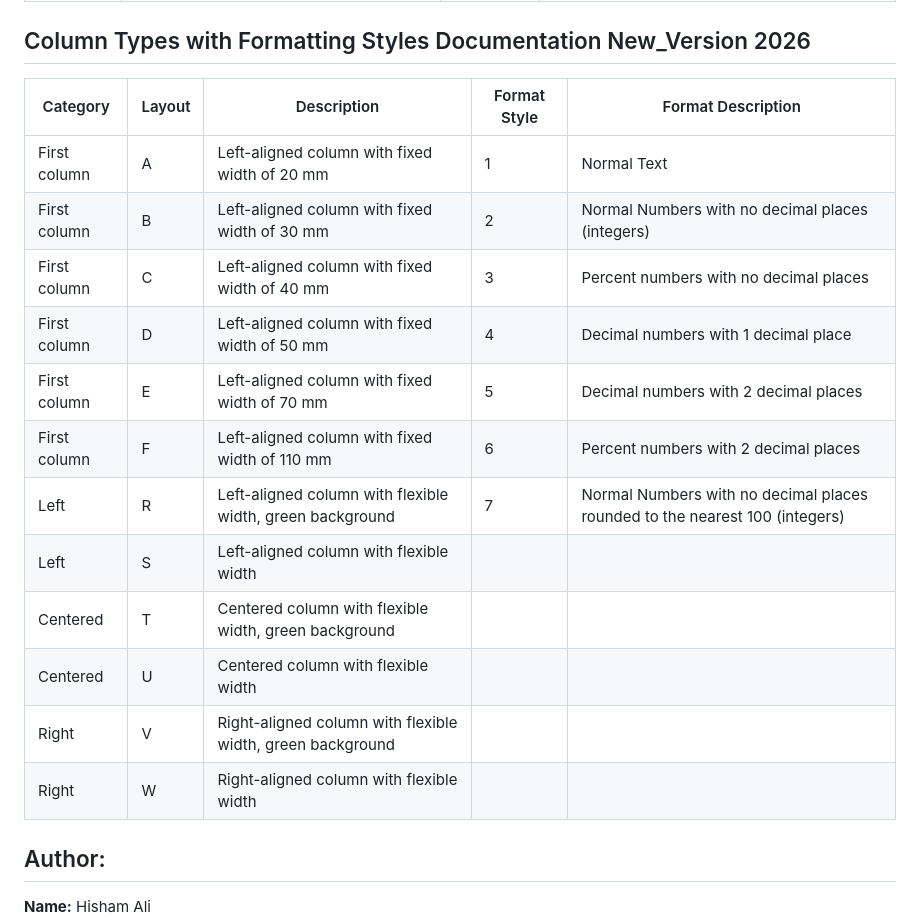
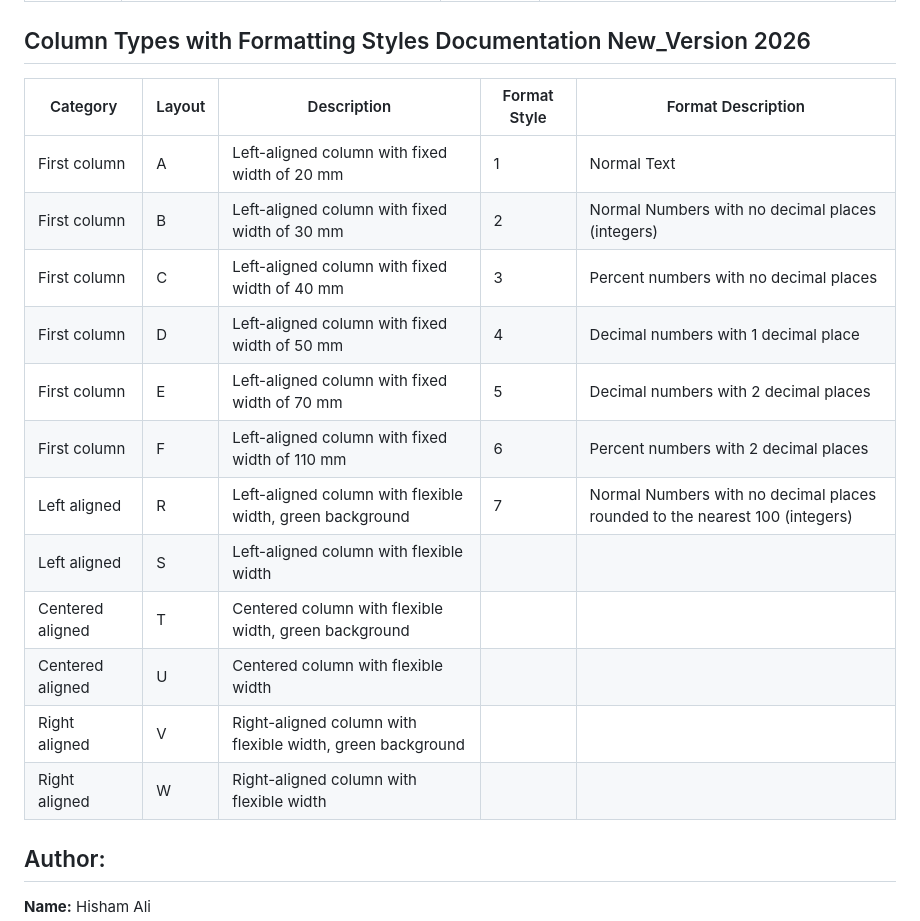
Before and after one commit to hishammadcor/Latex_project, a Markdown page: README.md, the part around the change. Drawn GitHub-style.

Commit message:
add new column types for 2026 report

```diff
--- a/README.md
+++ b/README.md
@@ -47,20 +47,20 @@ This table provides a description of the custom LaTeX column types, along with t
 
 ## Column Types with Formatting Styles Documentation New_Version 2026
 
-| Category     | Layout | Description                                                | Format Style | Format Description                                                          |
-|--------------|--------|------------------------------------------------------------|--------------|-----------------------------------------------------------------------------|
-| First column | A      | Left-aligned column with fixed width of 20 mm              | 1            | Normal Text                                                                 |
-| First column | B      | Left-aligned column with fixed width of 30 mm              | 2            | Normal Numbers with no decimal places (integers)                            |
-| First column | C      | Left-aligned column with fixed width of 40 mm              | 3            | Percent numbers with no decimal places                                      |
-| First column | D      | Left-aligned column with fixed width of 50 mm              | 4            | Decimal numbers with 1 decimal place                                        |
-| First column | E      | Left-aligned column with fixed width of 70 mm              | 5            | Decimal numbers with 2 decimal places                                       |
-| First column | F      | Left-aligned column with fixed width of 110 mm             | 6            | Percent numbers with 2 decimal places                                       |
-| Left         | R      | Left-aligned column with flexible width, green background  | 7            | Normal Numbers with no decimal places rounded to the nearest 100 (integers) |
-| Left         | S      | Left-aligned column with flexible width                    |              |                                                                             |
-| Centered     | T      | Centered column with flexible width, green background      |              |                                                                             |
-| Centered     | U      | Centered column with flexible width                        |              |                                                                             |
-| Right        | V      | Right-aligned column with flexible width, green background |              |                                                                             |
-| Right        | W      | Right-aligned column with flexible width                   |              |                                                                             |
+| Category         | Layout | Description                                                | Format Style | Format Description                                                          |
+|------------------|--------|------------------------------------------------------------|--------------|-----------------------------------------------------------------------------|
+| First column     | A      | Left-aligned column with fixed width of 20 mm              | 1            | Normal Text                                                                 |
+| First column     | B      | Left-aligned column with fixed width of 30 mm              | 2            | Normal Numbers with no decimal places (integers)                            |
+| First column     | C      | Left-aligned column with fixed width of 40 mm              | 3            | Percent numbers with no decimal places                                      |
+| First column     | D      | Left-aligned column with fixed width of 50 mm              | 4            | Decimal numbers with 1 decimal place                                        |
+| First column     | E      | Left-aligned column with fixed width of 70 mm              | 5            | Decimal numbers with 2 decimal places                                       |
+| First column     | F      | Left-aligned column with fixed width of 110 mm             | 6            | Percent numbers with 2 decimal places                                       |
+| Left aligned     | R      | Left-aligned column with flexible width, green background  | 7            | Normal Numbers with no decimal places rounded to the nearest 100 (integers) |
+| Left aligned     | S      | Left-aligned column with flexible width                    |              |                                                                             |
+| Centered aligned | T      | Centered column with flexible width, green background      |              |                                                                             |
+| Centered aligned | U      | Centered column with flexible width                        |              |                                                                             |
+| Right aligned    | V      | Right-aligned column with flexible width, green background |              |                                                                             |
+| Right aligned    | W      | Right-aligned column with flexible width                   |              |                                                                             |
 
 
 ## Author:
```
